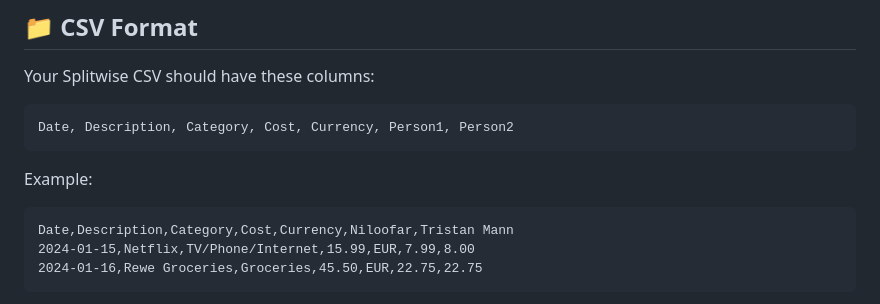
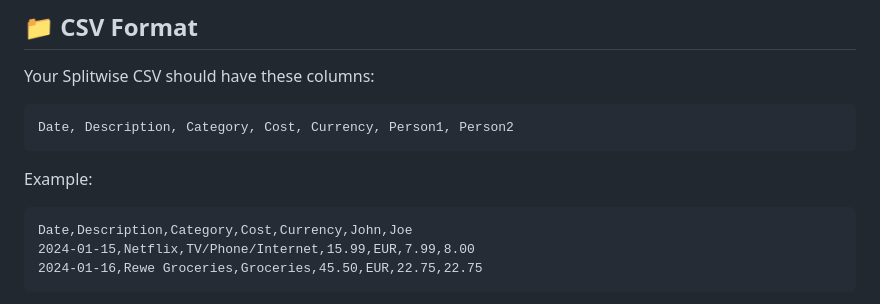
Before and after one commit to NiloofarGheibi/splitwise-expenses-dashboard, a Markdown page: README.md, the part around the change. GitHub-like rendering.

Commit message:
Fix names in the README

````diff
--- a/README.md
+++ b/README.md
@@ -71,7 +71,7 @@ Date, Description, Category, Cost, Currency, Person1, Person2
 
 Example:
 ```csv
-Date,Description,Category,Cost,Currency,Niloofar,Tristan Mann
+Date,Description,Category,Cost,Currency,John,Joe
 2024-01-15,Netflix,TV/Phone/Internet,15.99,EUR,7.99,8.00
 2024-01-16,Rewe Groceries,Groceries,45.50,EUR,22.75,22.75
 ```
````
